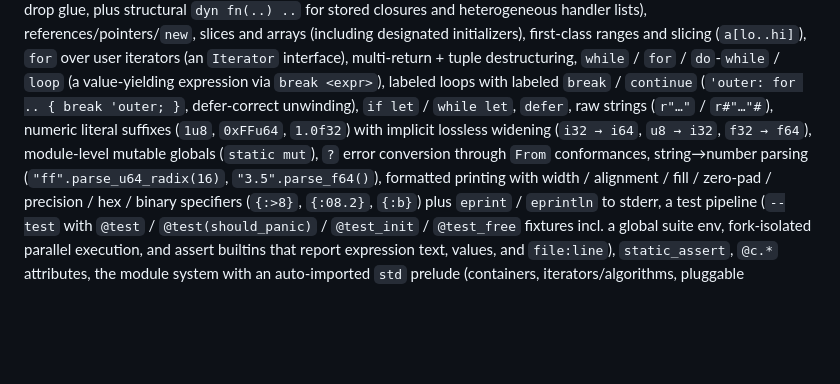
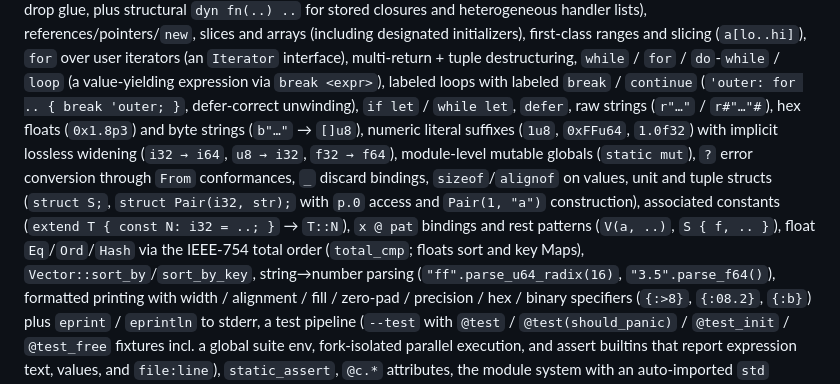
Before and after one commit to AntoineBastide47/super-c, a Markdown page: README.md, the part around the change. Drawn GitHub-style; blank space fills up the shorter version.

Commit message:
docs: record the quality-of-life batch in the feature list

```diff
--- a/README.md
+++ b/README.md
@@ -649,9 +649,14 @@ designated initializers), first-class ranges and slicing (`a[lo..hi]`), `for` ov
 `Iterator` interface), multi-return + tuple destructuring, `while` / `for` / `do`-`while` / `loop`
 (a value-yielding expression via `break <expr>`), labeled loops with labeled `break` / `continue`
 (`'outer: for .. { break 'outer; }`, defer-correct unwinding), `if let` / `while let`, `defer`,
-raw strings (`r"…"` / `r#"…"#`), numeric literal suffixes (`1u8`, `0xFFu64`, `1.0f32`) with implicit
+raw strings (`r"…"` / `r#"…"#`), hex floats (`0x1.8p3`) and byte strings (`b"…"` → `[]u8`), numeric
+literal suffixes (`1u8`, `0xFFu64`, `1.0f32`) with implicit
 lossless widening (`i32 → i64`, `u8 → i32`, `f32 → f64`), module-level mutable globals (`static mut`),
-`?` error conversion through `From` conformances, string→number parsing (`"ff".parse_u64_radix(16)`,
+`?` error conversion through `From` conformances, `_` discard bindings, `sizeof`/`alignof` on values, unit and tuple structs (`struct S;`,
+`struct Pair(i32, str);` with `p.0` access and `Pair(1, "a")` construction), associated constants
+(`extend T { const N: i32 = ..; }` → `T::N`), `x @ pat` bindings and rest patterns (`V(a, ..)`,
+`S { f, .. }`), float `Eq`/`Ord`/`Hash` via the IEEE-754 total order (`total_cmp`; floats sort and
+key Maps), `Vector::sort_by`/`sort_by_key`, string→number parsing (`"ff".parse_u64_radix(16)`,
 `"3.5".parse_f64()`), formatted printing with width / alignment / fill / zero-pad / precision / hex /
 binary specifiers (`{:>8}`, `{:08.2}`, `{:b}`) plus `eprint` / `eprintln` to stderr, a test pipeline
 (`--test` with `@test` / `@test(should_panic)` / `@test_init` / `@test_free` fixtures incl. a global
```
